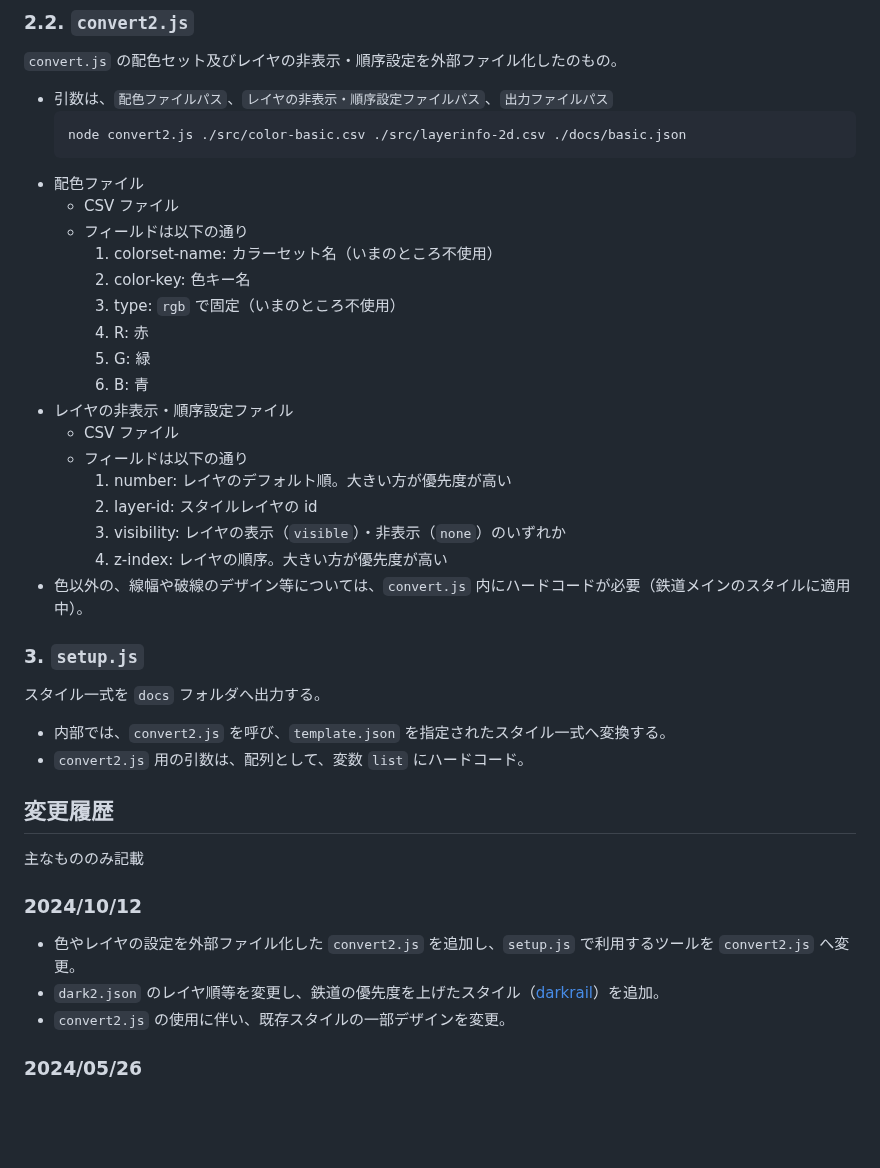
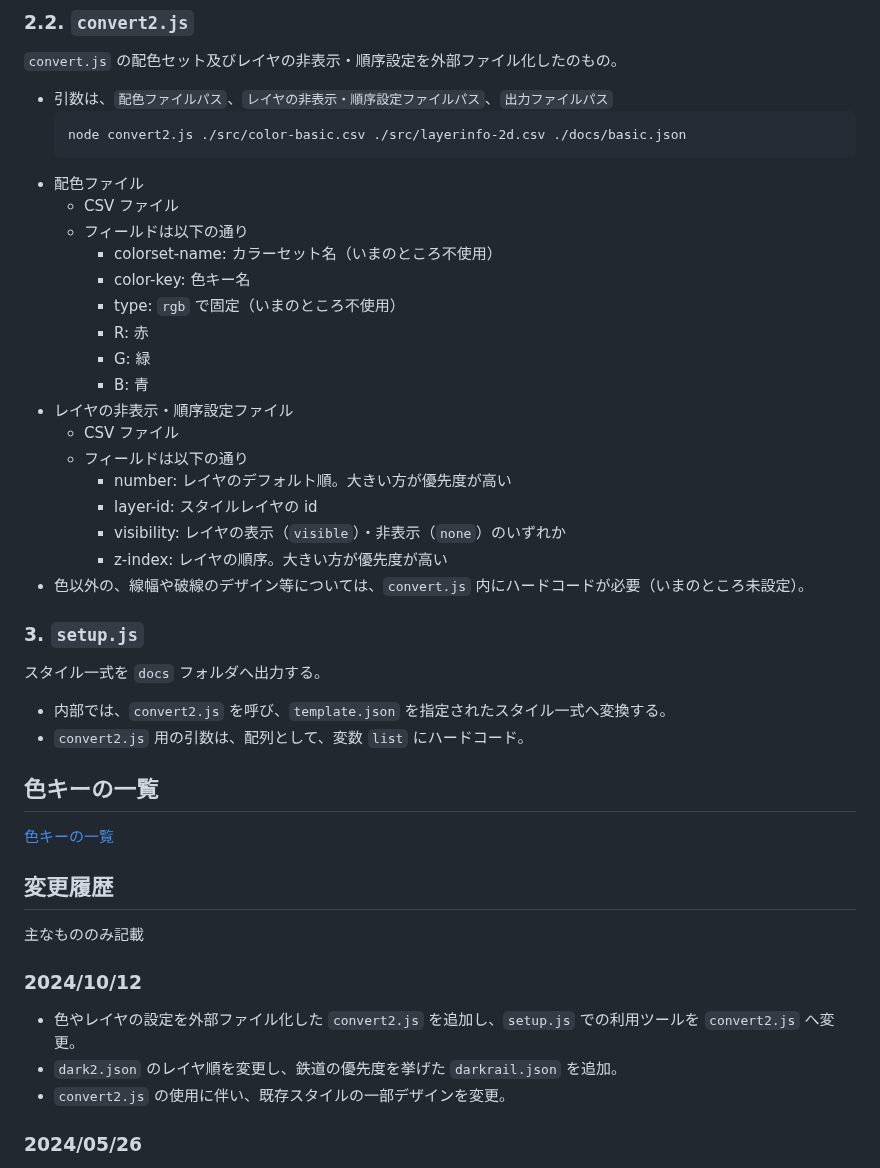
Before and after one commit to mghs15/styling-tools-for-gsi-optbv, a Markdown page: README.md, the part around the change. Rendered like a GitHub page; blank space fills up the shorter version.

```diff
--- a/README.md
+++ b/README.md
@@ -58,30 +58,34 @@
   * 配色ファイル
     * CSV ファイル
     * フィールドは以下の通り
-      1. colorset-name: カラーセット名（いまのところ不使用）
-      2. color-key: 色キー名
-      3. type: `rgb` で固定（いまのところ不使用）
-      4. R: 赤
-      5. G: 緑
-      6. B: 青
+      * colorset-name: カラーセット名（いまのところ不使用）
+      * color-key: 色キー名
+      * type: `rgb` で固定（いまのところ不使用）
+      * R: 赤
+      * G: 緑
+      * B: 青
   * レイヤの非表示・順序設定ファイル
     * CSV ファイル
     * フィールドは以下の通り
-      1. number: レイヤのデフォルト順。大きい方が優先度が高い
-      2. layer-id: スタイルレイヤの id
-      3. visibility: レイヤの表示（`visible`）・非表示（`none`）のいずれか
-      4. z-index: レイヤの順序。大きい方が優先度が高い
-  * 色以外の、線幅や破線のデザイン等については、`convert.js` 内にハードコードが必要（鉄道メインのスタイルに適用中）。
+      * number: レイヤのデフォルト順。大きい方が優先度が高い
+      * layer-id: スタイルレイヤの id
+      * visibility: レイヤの表示（`visible`）・非表示（`none`）のいずれか
+      * z-index: レイヤの順序。大きい方が優先度が高い
+  * 色以外の、線幅や破線のデザイン等については、`convert.js` 内にハードコードが必要（いまのところ未設定）。
 ### 3. `setup.js`
 スタイル一式を `docs` フォルダへ出力する。
   * 内部では、`convert2.js` を呼び、`template.json` を指定されたスタイル一式へ変換する。
   * `convert2.js` 用の引数は、配列として、変数 `list` にハードコード。
 
+## 色キーの一覧
+
+[色キーの一覧](./COLOR-KEYS.md)
+
 ## 変更履歴
 主なもののみ記載
 ### 2024/10/12
-* 色やレイヤの設定を外部ファイル化した `convert2.js` を追加し、`setup.js` で利用するツールを `convert2.js` へ変更。
-* `dark2.json` のレイヤ順等を変更し、鉄道の優先度を上げたスタイル（[darkrail](https://mghs15.github.io/styling-tools-for-gsi-optbv/index.html?style=darkrail)）を追加。
+* 色やレイヤの設定を外部ファイル化した `convert2.js` を追加し、`setup.js` での利用ツールを `convert2.js` へ変更。
+* `dark2.json` のレイヤ順を変更し、鉄道の優先度を挙げた `darkrail.json` を追加。
 * `convert2.js` の使用に伴い、既存スタイルの一部デザインを変更。
 ### 2024/05/26
 * 地形・水域等を強調したスタイル（[chisui](https://mghs15.github.io/styling-tools-for-gsi-optbv/index.html?style=chisui)）を追加。
```
Also changed, not shown: COLOR-KEYS.md (added, +50 -0 lines).
